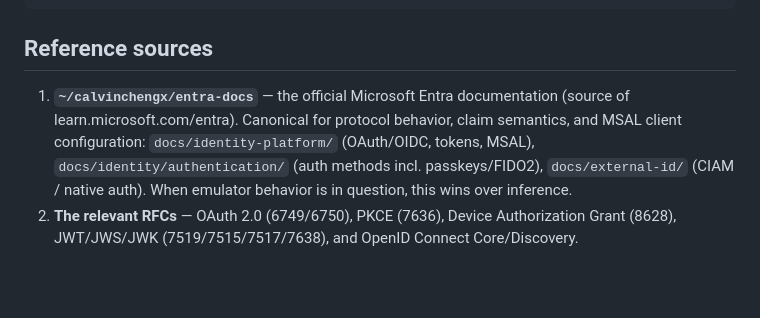
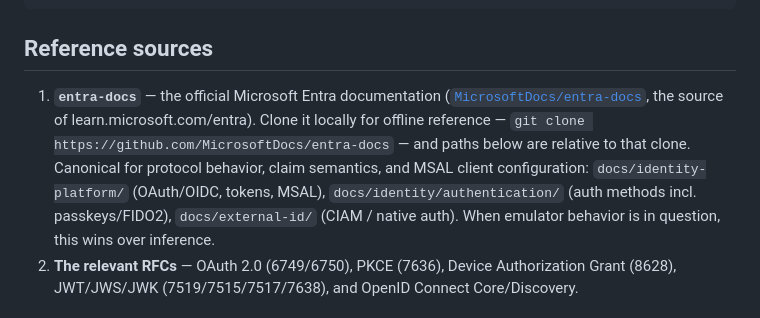
Before and after one commit to calvinchengx/entra-emulator, a Markdown page: docs/01-architecture.md, the part around the change. GitHub-like rendering; blank space fills up the shorter version.

Commit message:
docs: stop hardcoding a personal path for the entra-docs reference
Named a local home directory (~/calvinchengx/entra-docs) that means
nothing to anyone else reading the public repo. Describe entra-docs as
what it is — a local clone of MicrosoftDocs/entra-docs — link the repo,
show the clone command, and note the sub-paths are relative to it.

```diff
--- a/docs/01-architecture.md
+++ b/docs/01-architecture.md
@@ -111,10 +111,13 @@ data/
 
 ## Reference sources
 
-1. **`~/calvinchengx/entra-docs`** — the official Microsoft Entra documentation
-   (source of learn.microsoft.com/entra). Canonical for protocol behavior, claim
-   semantics, and MSAL client configuration: `docs/identity-platform/` (OAuth/OIDC,
-   tokens, MSAL), `docs/identity/authentication/` (auth methods incl. passkeys/FIDO2),
+1. **`entra-docs`** — the official Microsoft Entra documentation
+   ([`MicrosoftDocs/entra-docs`](https://github.com/MicrosoftDocs/entra-docs), the
+   source of learn.microsoft.com/entra). Clone it locally for offline reference —
+   `git clone https://github.com/MicrosoftDocs/entra-docs` — and paths below are
+   relative to that clone. Canonical for protocol behavior, claim semantics, and
+   MSAL client configuration: `docs/identity-platform/` (OAuth/OIDC, tokens, MSAL),
+   `docs/identity/authentication/` (auth methods incl. passkeys/FIDO2),
    `docs/external-id/` (CIAM / native auth). When emulator behavior is in question,
    this wins over inference.
 2. **The relevant RFCs** — OAuth 2.0 (6749/6750), PKCE (7636), Device Authorization
```
